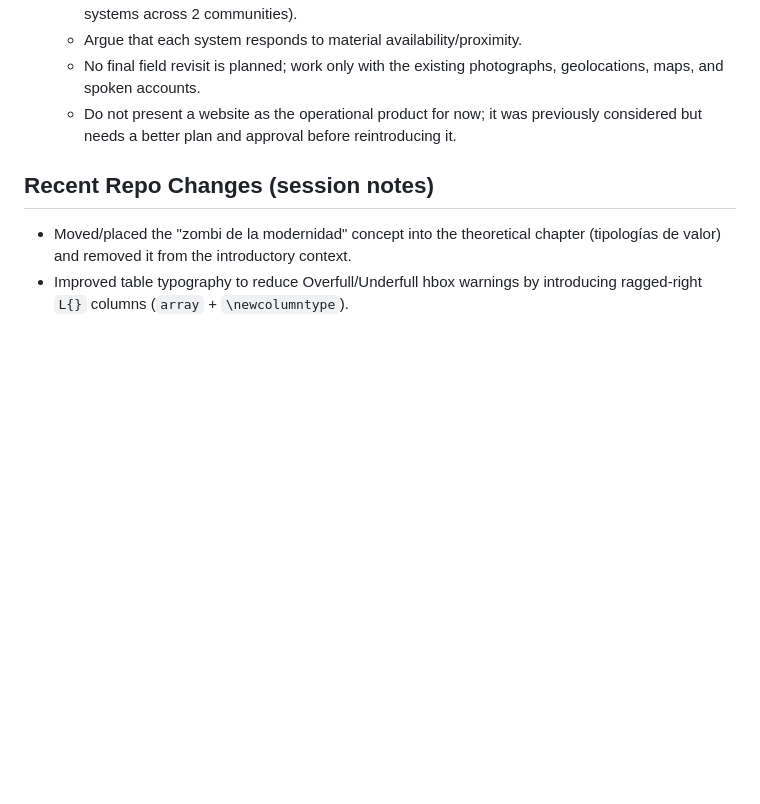
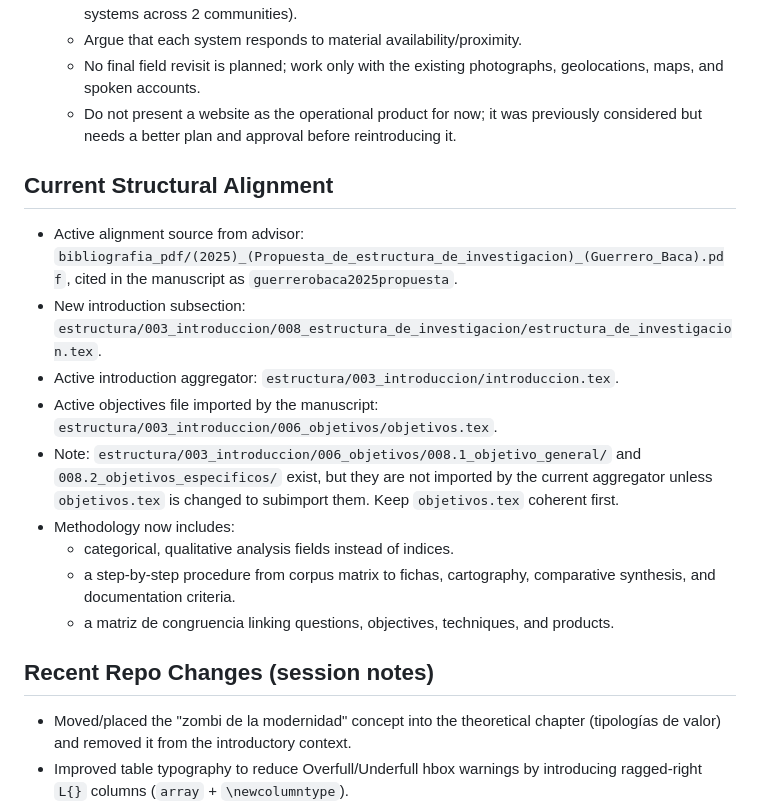
Before and after one commit to VictorHGH/ICR, a Markdown page: AGENTS.md, the part around one of its changes. GitHub-like rendering; blank space fills up the shorter version.

```diff
--- a/AGENTS.md
+++ b/AGENTS.md
@@ -65,6 +66,17 @@
   - No final field revisit is planned; work only with the existing photographs, geolocations, maps, and spoken accounts.
   - Do not present a website as the operational product for now; it was previously considered but needs a better plan and approval before reintroducing it.
 
+## Current Structural Alignment
+- Active alignment source from advisor: `bibliografia_pdf/(2025)_(Propuesta_de_estructura_de_investigacion)_(Guerrero_Baca).pdf`, cited in the manuscript as `guerrerobaca2025propuesta`.
+- New introduction subsection: `estructura/003_introduccion/008_estructura_de_investigacion/estructura_de_investigacion.tex`.
+- Active introduction aggregator: `estructura/003_introduccion/introduccion.tex`.
+- Active objectives file imported by the manuscript: `estructura/003_introduccion/006_objetivos/objetivos.tex`.
+- Note: `estructura/003_introduccion/006_objetivos/008.1_objetivo_general/` and `008.2_objetivos_especificos/` exist, but they are not imported by the current aggregator unless `objetivos.tex` is changed to subimport them. Keep `objetivos.tex` coherent first.
+- Methodology now includes:
+  - categorical, qualitative analysis fields instead of indices.
+  - a step-by-step procedure from corpus matrix to fichas, cartography, comparative synthesis, and documentation criteria.
+  - a matriz de congruencia linking questions, objectives, techniques, and products.
+
 ## Recent Repo Changes (session notes)
 - Moved/placed the "zombi de la modernidad" concept into the theoretical chapter (tipologías de valor) and removed it from the introductory context.
 - Improved table typography to reduce Overfull/Underfull hbox warnings by introducing ragged-right `L{}` columns (`array` + `\newcolumntype`).
```
Also changed, not shown: other parts of AGENTS.md (+15 -11 lines).
